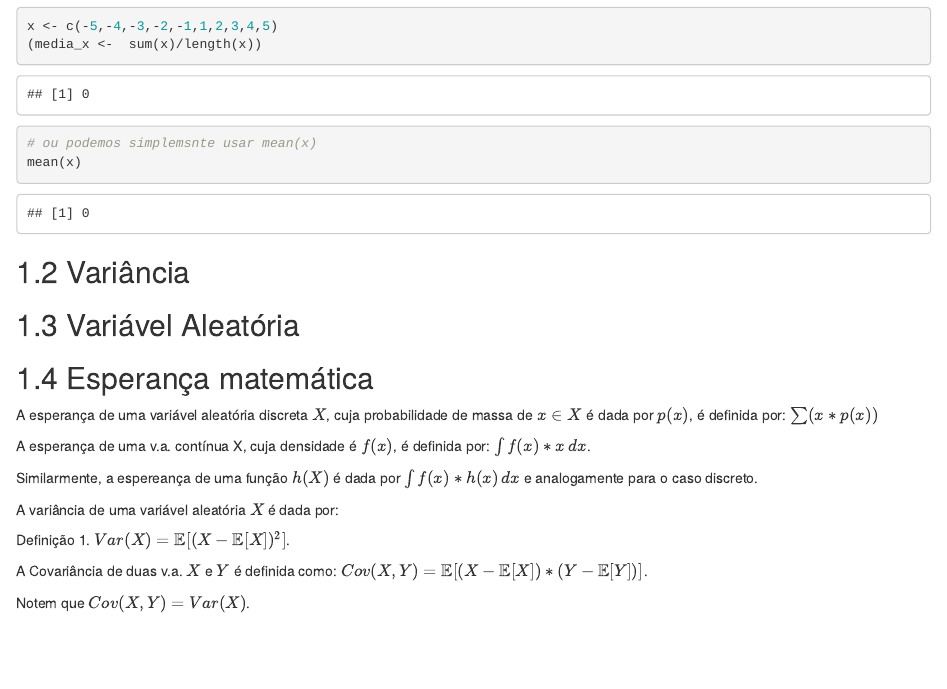
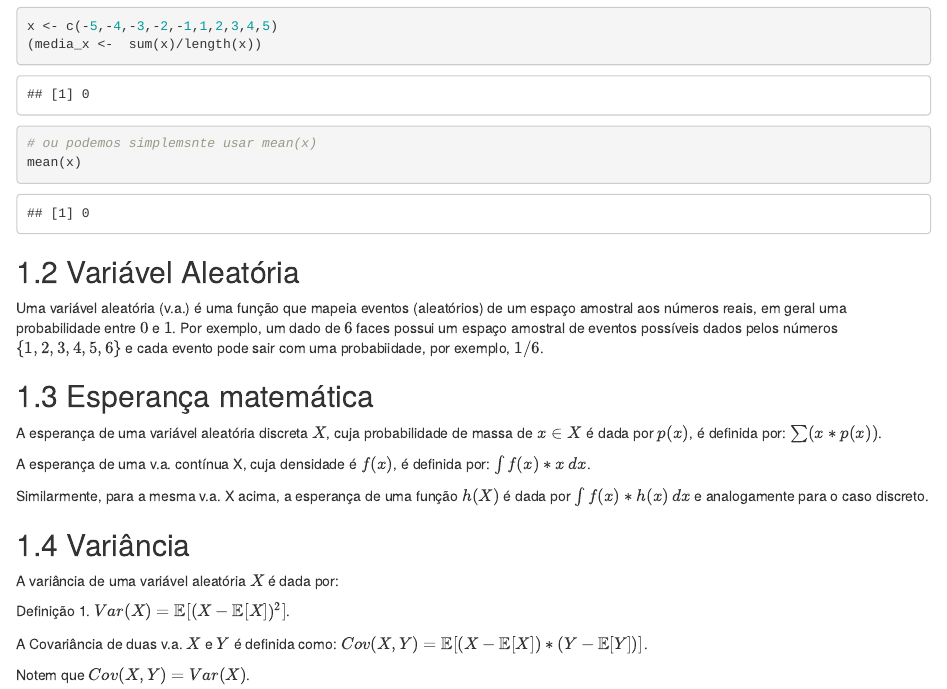
Before and after one commit to mgaldino/book-regression, an R Markdown document (02-revisão.Rmd): the page in a window 1100 px wide, from 790 px down. Rendered offline with R 4.5, knitr and Pandoc, with nearby package versions; drawn as R Markdown's standard HTML page in place of the format the file asks for.

Commit message:
va, variância et.c

````diff
--- a/02-revisão.Rmd
+++ b/02-revisão.Rmd
@@ -44,16 +44,20 @@ x <- c(-5,-4,-3,-2,-1,1,2,3,4,5)
 mean(x)
 ```
 
-## Variância
+
 
 ## Variável Aleatória
 
+Uma variável aleatória (v.a.) é uma função que mapeia eventos (aleatórios) de um espaço amostral aos números reais, em geral uma probabilidade entre $0$ e $1$. Por exemplo, um dado de $6$ faces possui um espaço amostral de eventos possíveis dados pelos números $\{1,2,3,4,5,6\}$ e cada evento pode sair com uma probabiidade, por exemplo, $1/6$.
+
 ## Esperança matemática
-A esperança de uma variável aleatória discreta $X$, cuja probabilidade de massa de $x \in X$ é dada por $p(x)$, é definida por: $\sum(x*p(x))$
+A esperança de uma variável aleatória discreta $X$, cuja probabilidade de massa de $x \in X$ é dada por $p(x)$, é definida por: $\sum(x*p(x))$.
 
 A esperança de uma v.a. contínua X, cuja densidade é $f(x)$, é definida por: $\int f(x)*x\,dx$.
 
-Similarmente, a espereança de uma função $h(X)$ é dada por  $\int f(x)*h(x)\,dx$ e analogamente para o caso discreto.
+Similarmente, para a mesma v.a. X acima, a esperança de uma função $h(X)$ é dada por  $\int f(x)*h(x)\,dx$ e analogamente para o caso discreto.
+
+## Variância
 
 A variância de uma variável aleatória $X$ é dada por:
 
````
